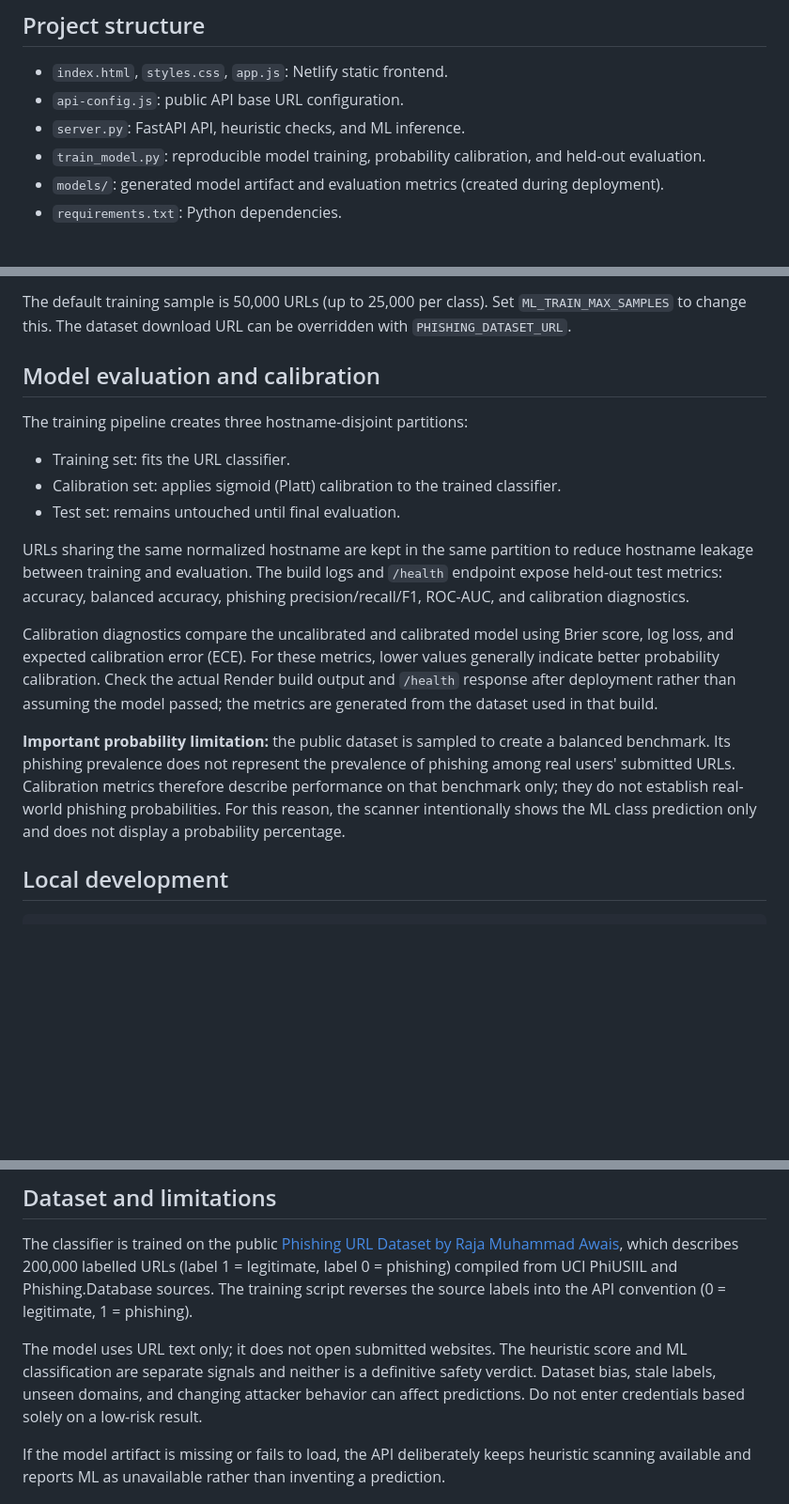
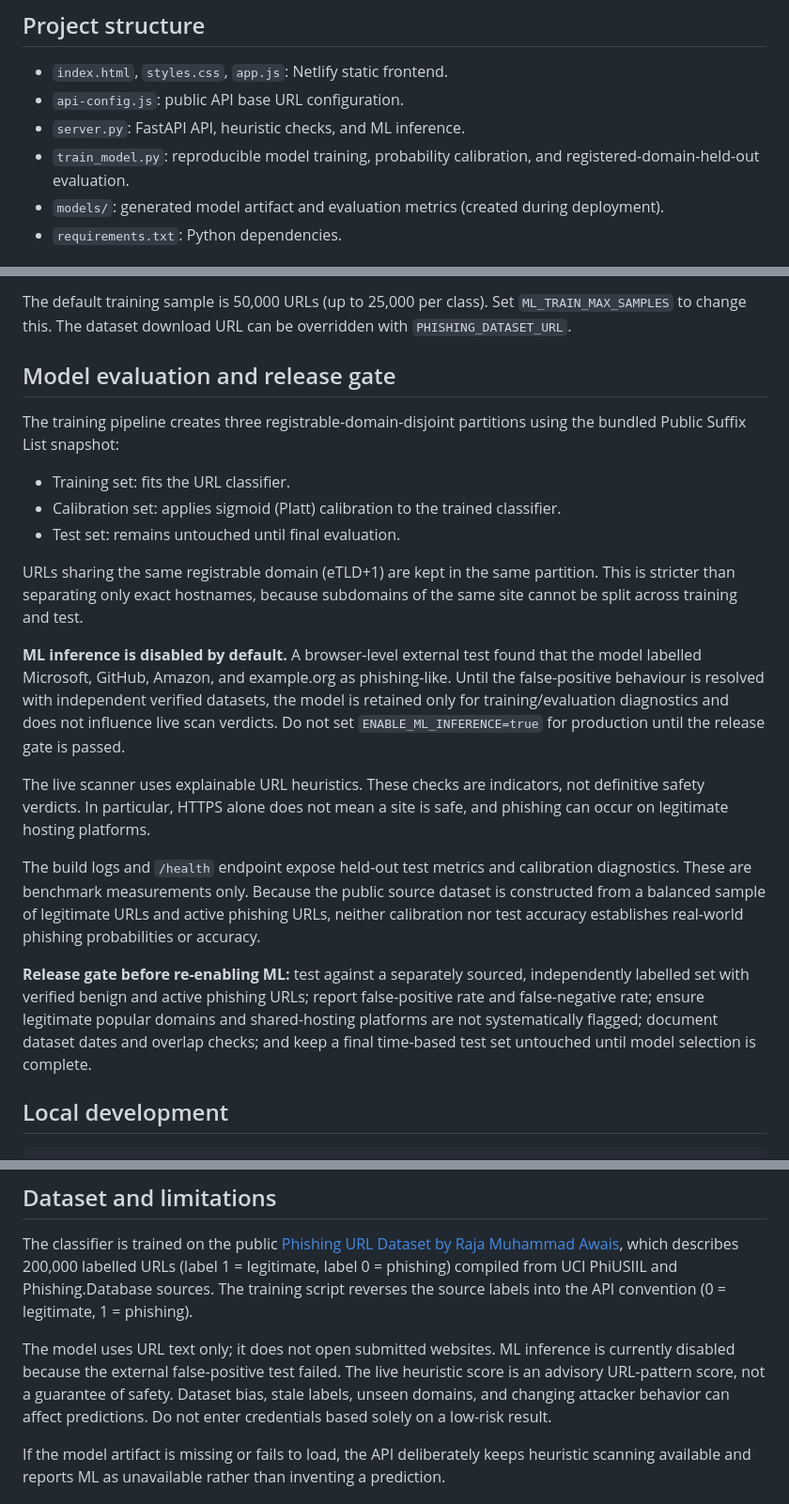
Before and after one commit to abhinavcse-er/Url-based-phishing-detection-system, a Markdown page: README.md, 3 parts joined by grey strips. Shown at 94% size. GitHub-like rendering; blank space fills up the shorter version.

Commit message:
Document ML release gate and external false-positive issue

```diff
--- a/README.md
+++ b/README.md
@@ -7,7 +7,7 @@ A responsive static frontend and FastAPI backend that combines explainable URL h
 - `index.html`, `styles.css`, `app.js`: Netlify static frontend.
 - `api-config.js`: public API base URL configuration.
 - `server.py`: FastAPI API, heuristic checks, and ML inference.
-- `train_model.py`: reproducible model training, probability calibration, and held-out evaluation.
+- `train_model.py`: reproducible model training, probability calibration, and registered-domain-held-out evaluation.
 - `models/`: generated model artifact and evaluation metrics (created during deployment).
 - `requirements.txt`: Python dependencies.
 
@@ -36,19 +36,23 @@ window.PHISHING_API_BASE = "https://YOUR-BACKEND.onrender.com";
 
 The default training sample is 50,000 URLs (up to 25,000 per class). Set `ML_TRAIN_MAX_SAMPLES` to change this. The dataset download URL can be overridden with `PHISHING_DATASET_URL`.
 
-## Model evaluation and calibration
+## Model evaluation and release gate
 
-The training pipeline creates three hostname-disjoint partitions:
+The training pipeline creates three registrable-domain-disjoint partitions using the bundled Public Suffix List snapshot:
 
 - Training set: fits the URL classifier.
 - Calibration set: applies sigmoid (Platt) calibration to the trained classifier.
 - Test set: remains untouched until final evaluation.
 
-URLs sharing the same normalized hostname are kept in the same partition to reduce hostname leakage between training and evaluation. The build logs and `/health` endpoint expose held-out test metrics: accuracy, balanced accuracy, phishing precision/recall/F1, ROC-AUC, and calibration diagnostics.
+URLs sharing the same registrable domain (eTLD+1) are kept in the same partition. This is stricter than separating only exact hostnames, because subdomains of the same site cannot be split across training and test.
 
-Calibration diagnostics compare the uncalibrated and calibrated model using Brier score, log loss, and expected calibration error (ECE). For these metrics, lower values generally indicate better probability calibration. Check the actual Render build output and `/health` response after deployment rather than assuming the model passed; the metrics are generated from the dataset used in that build.
+**ML inference is disabled by default.** A browser-level external test found that the model labelled Microsoft, GitHub, Amazon, and example.org as phishing-like. Until the false-positive behaviour is resolved with independent verified datasets, the model is retained only for training/evaluation diagnostics and does not influence live scan verdicts. Do not set `ENABLE_ML_INFERENCE=true` for production until the release gate is passed.
 
-**Important probability limitation:** the public dataset is sampled to create a balanced benchmark. Its phishing prevalence does not represent the prevalence of phishing among real users' submitted URLs. Calibration metrics therefore describe performance on that benchmark only; they do not establish real-world phishing probabilities. For this reason, the scanner intentionally shows the ML class prediction only and does not display a probability percentage.
+The live scanner uses explainable URL heuristics. These checks are indicators, not definitive safety verdicts. In particular, HTTPS alone does not mean a site is safe, and phishing can occur on legitimate hosting platforms.
+
+The build logs and `/health` endpoint expose held-out test metrics and calibration diagnostics. These are benchmark measurements only. Because the public source dataset is constructed from a balanced sample of legitimate URLs and active phishing URLs, neither calibration nor test accuracy establishes real-world phishing probabilities or accuracy.
+
+**Release gate before re-enabling ML:** test against a separately sourced, independently labelled set with verified benign and active phishing URLs; report false-positive rate and false-negative rate; ensure legitimate popular domains and shared-hosting platforms are not systematically flagged; document dataset dates and overlap checks; and keep a final time-based test set untouched until model selection is complete.
 
 ## Local development
 
@@ -62,7 +66,7 @@ uvicorn server:app --reload --port 5500
 
 The classifier is trained on the public [Phishing URL Dataset by Raja Muhammad Awais](https://github.com/RajaMuhammadAwais/phishing-url-dataset), which describes 200,000 labelled URLs (label 1 = legitimate, label 0 = phishing) compiled from UCI PhiUSIIL and Phishing.Database sources. The training script reverses the source labels into the API convention (0 = legitimate, 1 = phishing).
 
-The model uses URL text only; it does not open submitted websites. The heuristic score and ML classification are separate signals and neither is a definitive safety verdict. Dataset bias, stale labels, unseen domains, and changing attacker behavior can affect predictions. Do not enter credentials based solely on a low-risk result.
+The model uses URL text only; it does not open submitted websites. ML inference is currently disabled because the external false-positive test failed. The live heuristic score is an advisory URL-pattern score, not a guarantee of safety. Dataset bias, stale labels, unseen domains, and changing attacker behavior can affect predictions. Do not enter credentials based solely on a low-risk result.
 
 If the model artifact is missing or fails to load, the API deliberately keeps heuristic scanning available and reports ML as unavailable rather than inventing a prediction.
 
```
